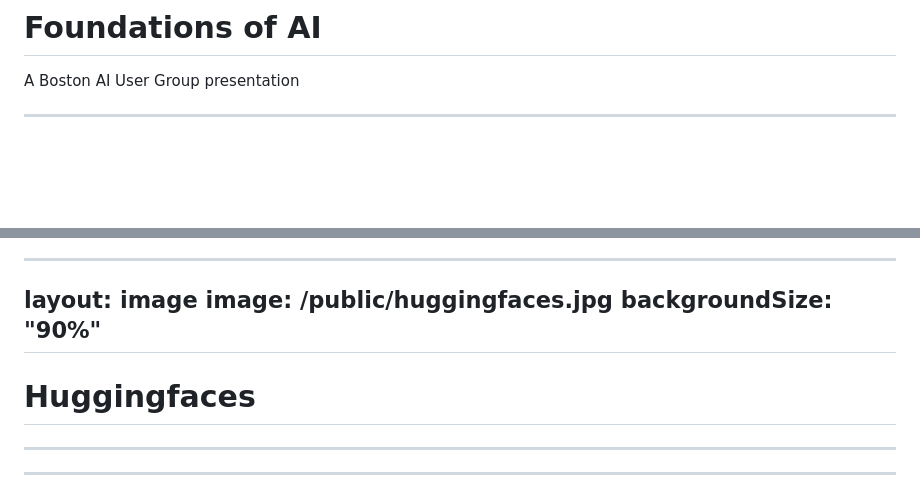
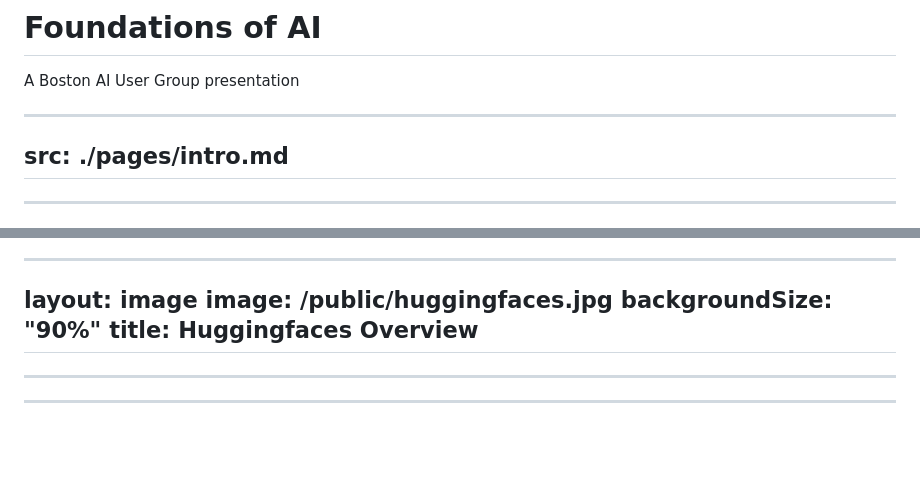
Before and after one commit to mikeboensel/AI_Course, a Markdown page: slides/lecture1/slides.md, 2 parts joined by grey strips. Rendered like a GitHub page; blank space fills up the shorter version.

```diff
--- a/slides/lecture1/slides.md
+++ b/slides/lecture1/slides.md
@@ -43,6 +43,10 @@ Embedding viz: https://projector.tensorflow.org/
 
 
 -->
+
+---
+src: ./pages/intro.md
+---
 
 ---
 layout: image-right
@@ -389,8 +393,9 @@ So...
 layout: image
 image: /public/huggingfaces.jpg
 backgroundSize: "90%"
+title: Huggingfaces Overview
 ---
-# Huggingfaces
+
 
 ---
 ---
```
